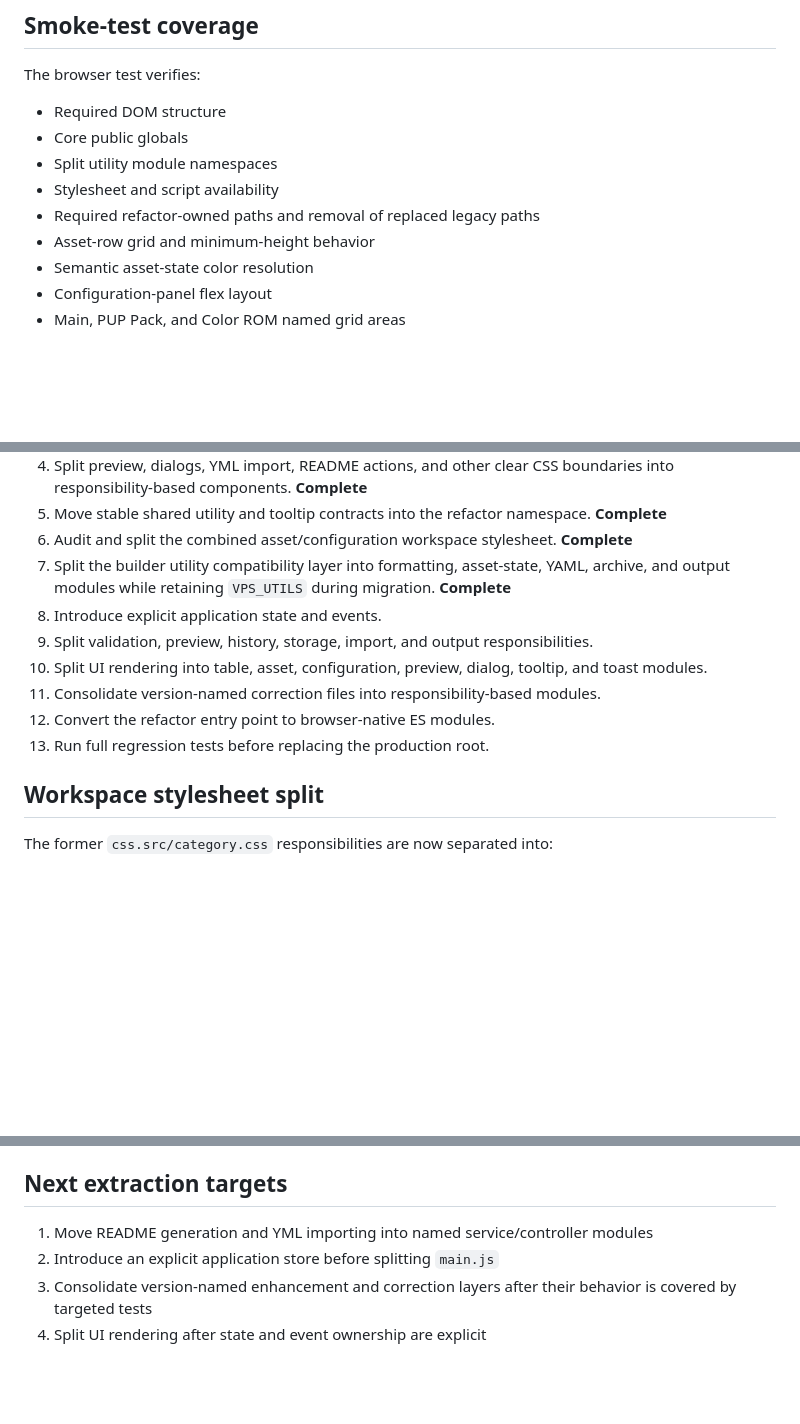
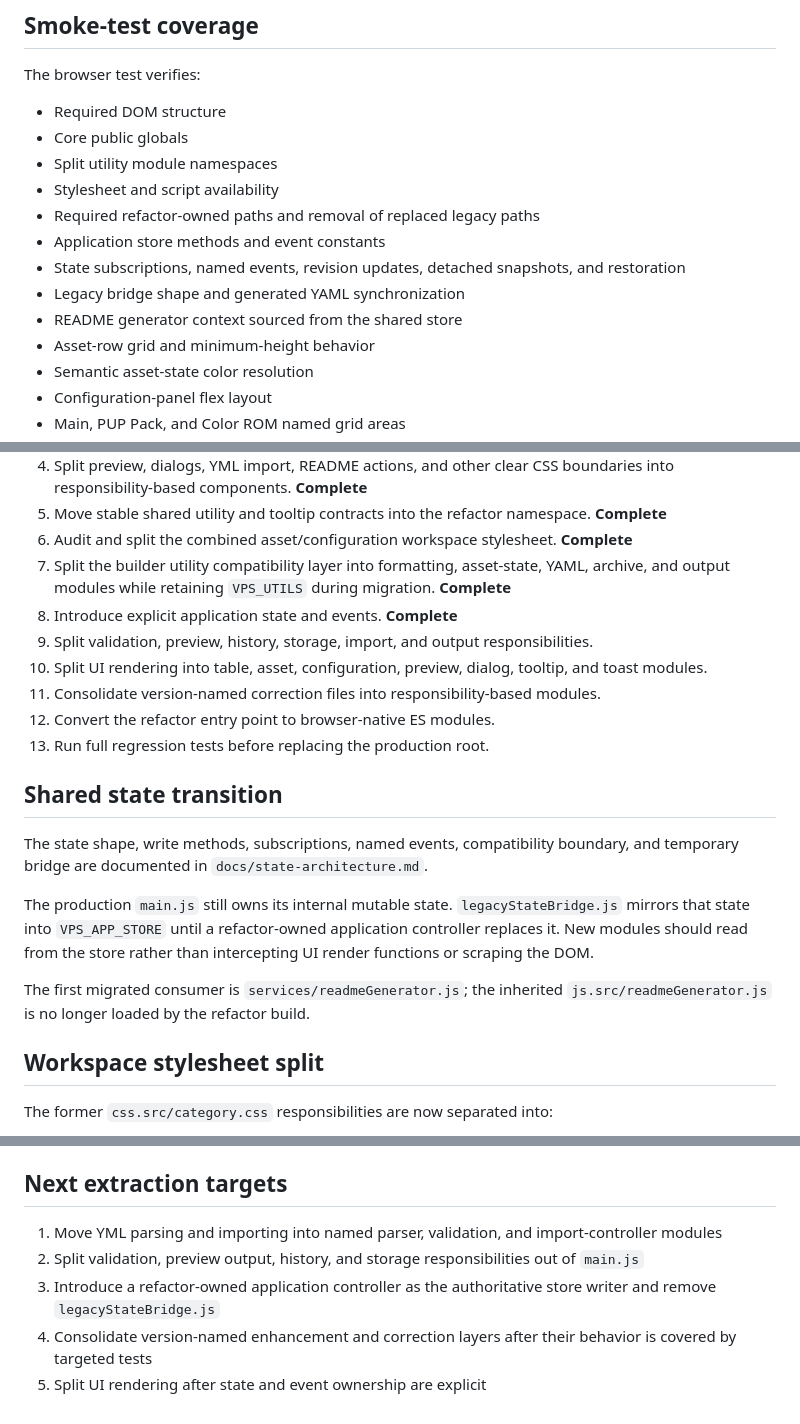
Before and after one commit to MoxAssault/MoxAssault.github.io, a Markdown page: refactor/README.md, 3 parts joined by grey strips. Rendered like a GitHub page; blank space fills up the shorter version.

Commit message:
Document shared application state and README migration

```diff
--- a/refactor/README.md
+++ b/refactor/README.md
@@ -80,6 +82,10 @@ The browser test verifies:
 - Split utility module namespaces
 - Stylesheet and script availability
 - Required refactor-owned paths and removal of replaced legacy paths
+- Application store methods and event constants
+- State subscriptions, named events, revision updates, detached snapshots, and restoration
+- Legacy bridge shape and generated YAML synchronization
+- README generator context sourced from the shared store
 - Asset-row grid and minimum-height behavior
 - Semantic asset-state color resolution
 - Configuration-panel flex layout
@@ -109,12 +115,20 @@ The browser test verifies:
 5. Move stable shared utility and tooltip contracts into the refactor namespace. **Complete**
 6. Audit and split the combined asset/configuration workspace stylesheet. **Complete**
 7. Split the builder utility compatibility layer into formatting, asset-state, YAML, archive, and output modules while retaining `VPS_UTILS` during migration. **Complete**
-8. Introduce explicit application state and events.
+8. Introduce explicit application state and events. **Complete**
 9. Split validation, preview, history, storage, import, and output responsibilities.
 10. Split UI rendering into table, asset, configuration, preview, dialog, tooltip, and toast modules.
 11. Consolidate version-named correction files into responsibility-based modules.
 12. Convert the refactor entry point to browser-native ES modules.
 13. Run full regression tests before replacing the production root.
+
+## Shared state transition
+
+The state shape, write methods, subscriptions, named events, compatibility boundary, and temporary bridge are documented in `docs/state-architecture.md`.
+
+The production `main.js` still owns its internal mutable state. `legacyStateBridge.js` mirrors that state into `VPS_APP_STORE` until a refactor-owned application controller replaces it. New modules should read from the store rather than intercepting UI render functions or scraping the DOM.
+
+The first migrated consumer is `services/readmeGenerator.js`; the inherited `js.src/readmeGenerator.js` is no longer loaded by the refactor build.
 
 ## Workspace stylesheet split
 
@@ -128,7 +142,8 @@ The ownership map and cascade constraints remain documented in `docs/workspace-s
 
 ## Next extraction targets
 
-1. Move README generation and YML importing into named service/controller modules
-2. Introduce an explicit application store before splitting `main.js`
-3. Consolidate version-named enhancement and correction layers after their behavior is covered by targeted tests
-4. Split UI rendering after state and event ownership are explicit
+1. Move YML parsing and importing into named parser, validation, and import-controller modules
+2. Split validation, preview output, history, and storage responsibilities out of `main.js`
+3. Introduce a refactor-owned application controller as the authoritative store writer and remove `legacyStateBridge.js`
+4. Consolidate version-named enhancement and correction layers after their behavior is covered by targeted tests
+5. Split UI rendering after state and event ownership are explicit
```
Also changed, not shown: other parts of refactor/README.md (+3 -1 lines).
